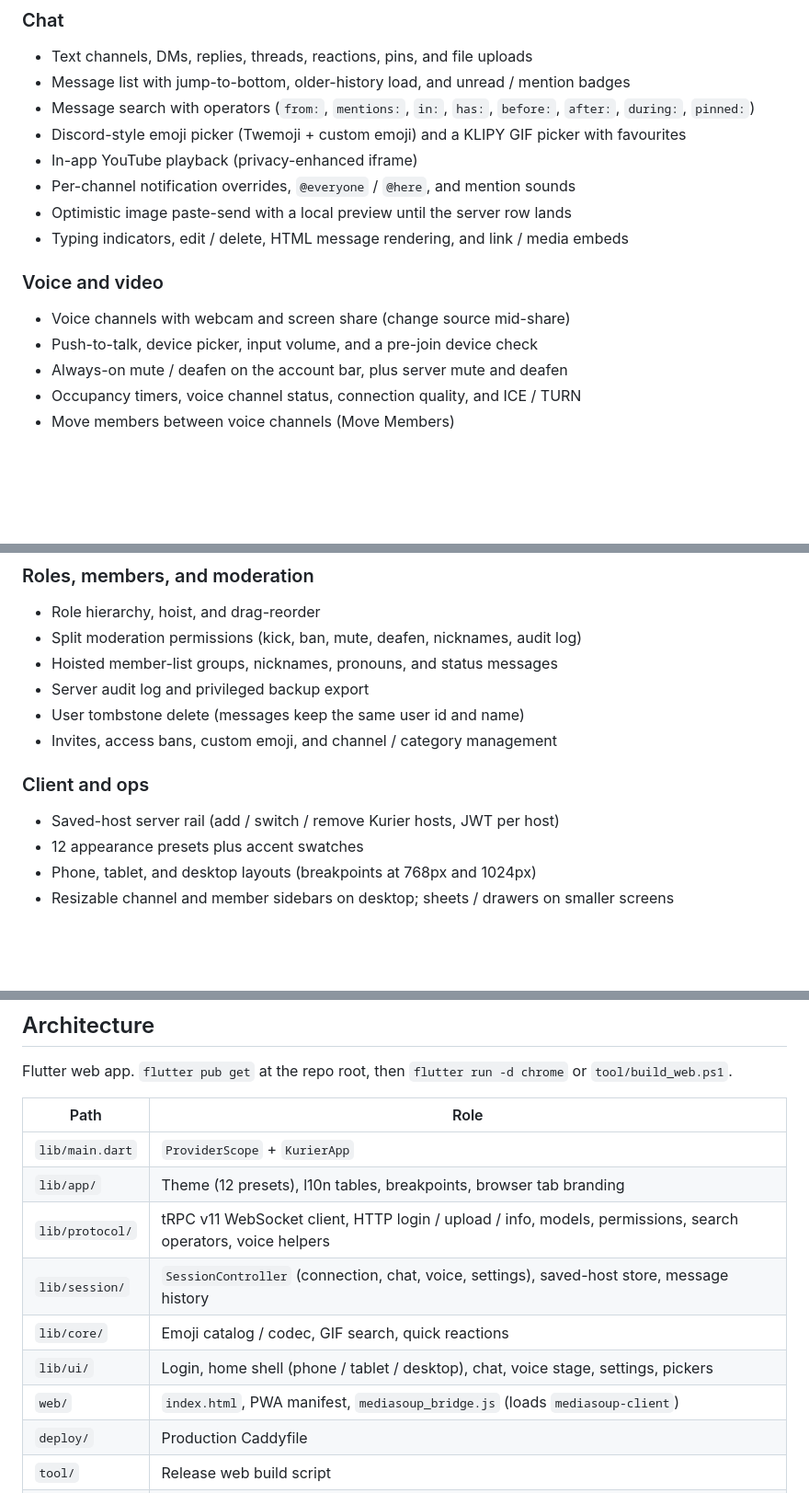
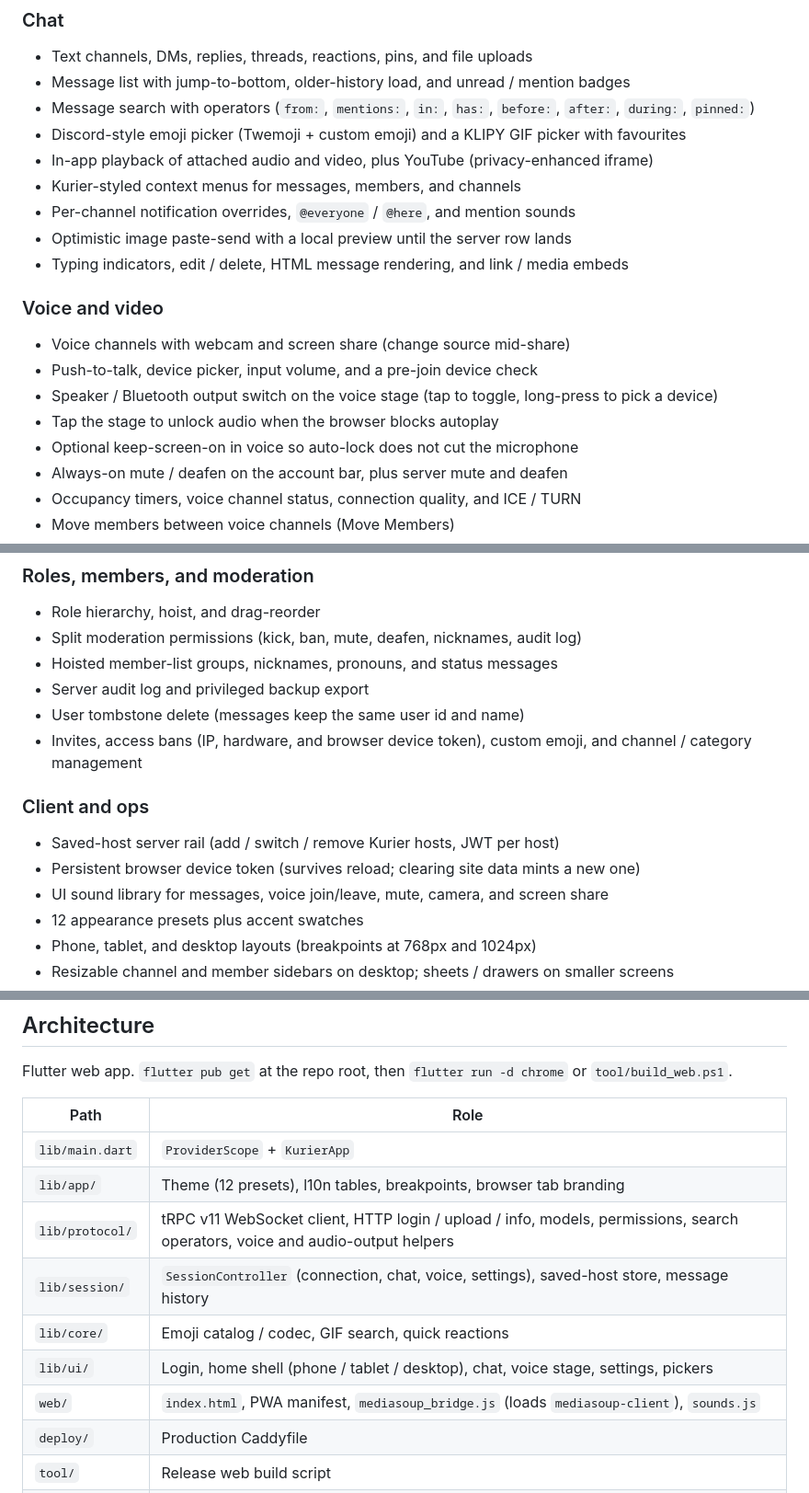
Before and after one commit to rf4burns/Brozantine-Kurier-Android, a Markdown page: README.md, 3 parts joined by grey strips. Shown at 92% size. Drawn GitHub-style; blank space fills up the shorter version.

Commit message:
Document speaker/Bluetooth switching, in-chat media, sounds, and browser bans.

```diff
--- a/README.md
+++ b/README.md
@@ -41,7 +41,8 @@ Brozantine production is [sharkord.brozantine.com](https://sharkord.brozantine.c
 - Message list with jump-to-bottom, older-history load, and unread / mention badges
 - Message search with operators (`from:`, `mentions:`, `in:`, `has:`, `before:`, `after:`, `during:`, `pinned:`)
 - Discord-style emoji picker (Twemoji + custom emoji) and a KLIPY GIF picker with favourites
-- In-app YouTube playback (privacy-enhanced iframe)
+- In-app playback of attached audio and video, plus YouTube (privacy-enhanced iframe)
+- Kurier-styled context menus for messages, members, and channels
 - Per-channel notification overrides, `@everyone` / `@here`, and mention sounds
 - Optimistic image paste-send with a local preview until the server row lands
 - Typing indicators, edit / delete, HTML message rendering, and link / media embeds
@@ -50,6 +51,9 @@ Brozantine production is [sharkord.brozantine.com](https://sharkord.brozantine.c
 
 - Voice channels with webcam and screen share (change source mid-share)
 - Push-to-talk, device picker, input volume, and a pre-join device check
+- Speaker / Bluetooth output switch on the voice stage (tap to toggle, long-press to pick a device)
+- Tap the stage to unlock audio when the browser blocks autoplay
+- Optional keep-screen-on in voice so auto-lock does not cut the microphone
 - Always-on mute / deafen on the account bar, plus server mute and deafen
 - Occupancy timers, voice channel status, connection quality, and ICE / TURN
 - Move members between voice channels (Move Members)
@@ -62,11 +66,13 @@ Brozantine production is [sharkord.brozantine.com](https://sharkord.brozantine.c
 - Hoisted member-list groups, nicknames, pronouns, and status messages
 - Server audit log and privileged backup export
 - User tombstone delete (messages keep the same user id and name)
-- Invites, access bans, custom emoji, and channel / category management
+- Invites, access bans (IP, hardware, and browser device token), custom emoji, and channel / category management
 
 ### Client and ops
 
 - Saved-host server rail (add / switch / remove Kurier hosts, JWT per host)
+- Persistent browser device token (survives reload; clearing site data mints a new one)
+- UI sound library for messages, voice join/leave, mute, camera, and screen share
 - 12 appearance presets plus accent swatches
 - Phone, tablet, and desktop layouts (breakpoints at 768px and 1024px)
 - Resizable channel and member sidebars on desktop; sheets / drawers on smaller screens
@@ -161,11 +167,11 @@ Flutter web app. `flutter pub get` at the repo root, then `flutter run -d chrome
 | --- | --- |
 | `lib/main.dart` | `ProviderScope` + `KurierApp` |
 | `lib/app/` | Theme (12 presets), l10n tables, breakpoints, browser tab branding |
-| `lib/protocol/` | tRPC v11 WebSocket client, HTTP login / upload / info, models, permissions, search operators, voice helpers |
+| `lib/protocol/` | tRPC v11 WebSocket client, HTTP login / upload / info, models, permissions, search operators, voice and audio-output helpers |
 | `lib/session/` | `SessionController` (connection, chat, voice, settings), saved-host store, message history |
 | `lib/core/` | Emoji catalog / codec, GIF search, quick reactions |
 | `lib/ui/` | Login, home shell (phone / tablet / desktop), chat, voice stage, settings, pickers |
-| `web/` | `index.html`, PWA manifest, `mediasoup_bridge.js` (loads `mediasoup-client`) |
+| `web/` | `index.html`, PWA manifest, `mediasoup_bridge.js` (loads `mediasoup-client`), `sounds.js` |
 | `deploy/` | Production Caddyfile |
 | `tool/` | Release web build script |
 | `test/` | Widget, protocol, GIF, and branding tests |
```
